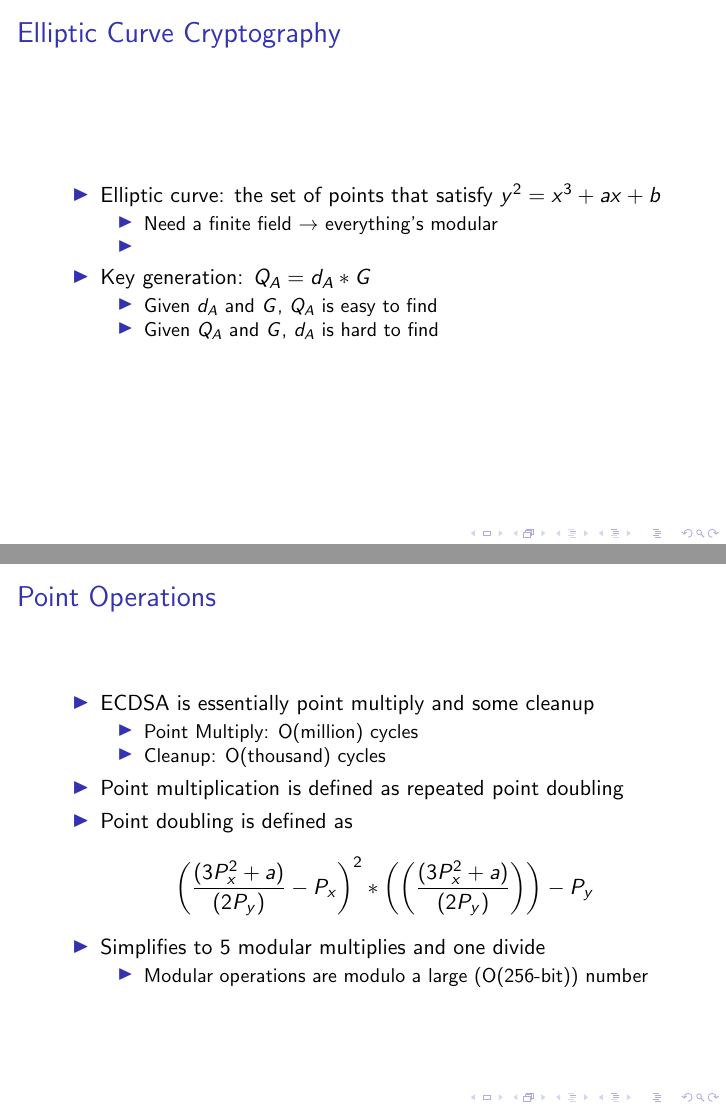
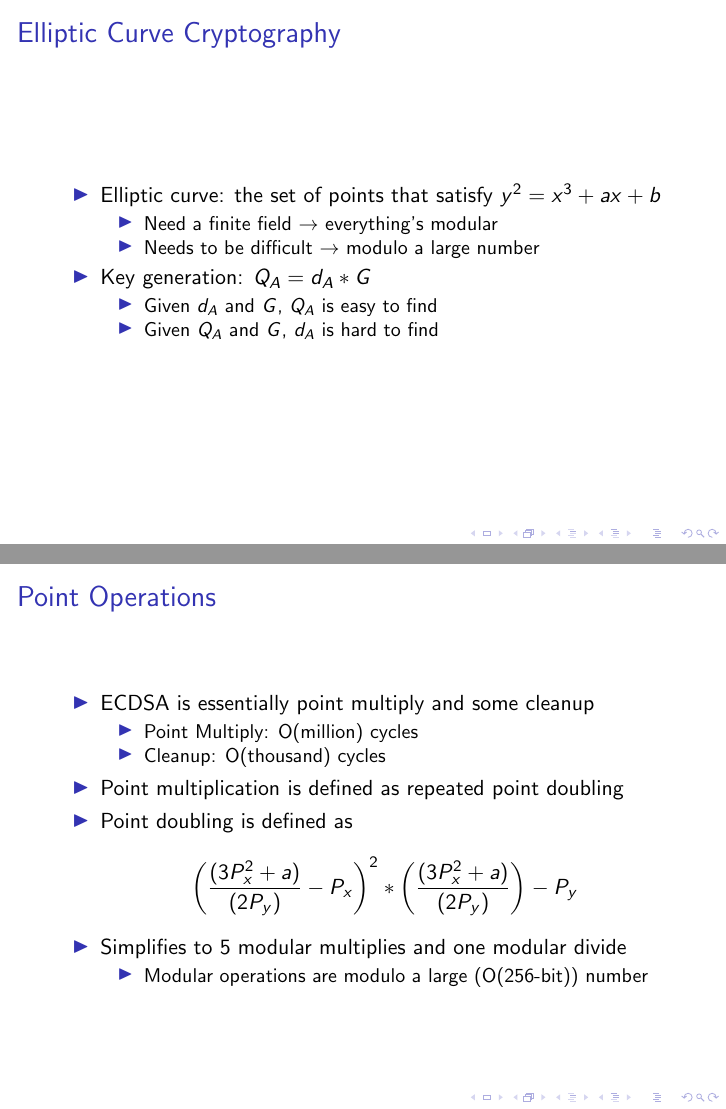
Before and after one commit to palmer-dabbelt/cs250-papers, LaTeX slides (final_presentation.tex): pages 5 and 7 of 12, joined at a grey line. Compiled offline with pdfLaTeX.

Commit message:
More final presentation writing!

```diff
--- a/final_presentation.tex
+++ b/final_presentation.tex
@@ -89,7 +89,7 @@
     $ y^2 = x^3 + ax + b $
     \begin{itemize}
     \item Need a finite field $\rightarrow$ everything's modular
-    \item
+    \item Needs to be difficult $\rightarrow$ modulo a large number
     \end{itemize}
   \item Key generation: $Q_A = d_A * G$
     \begin{itemize}
@@ -121,8 +121,8 @@
     \end{itemize}
   \item Point multiplication is defined as repeated point doubling
   \item Point doubling is defined as
-    $$ \left(\frac{(3 P_x^2 + a)}{(2 P_y)} - P_x \right)^2 * \left(\left(\frac{(3 P_x^2 + a)}{(2 P_y)}\right) \right) - P_y$$
-  \item Simplifies to 5 modular multiplies and one divide
+    $$ \left(\frac{(3 P_x^2 + a)}{(2 P_y)} - P_x \right)^2 * \left(\frac{(3 P_x^2 + a)}{(2 P_y)}\right) - P_y$$
+  \item Simplifies to 5 modular multiplies and one modular divide
     \begin{itemize}
     \item Modular operations are modulo a large (O(256-bit)) number
     \end{itemize}
```
